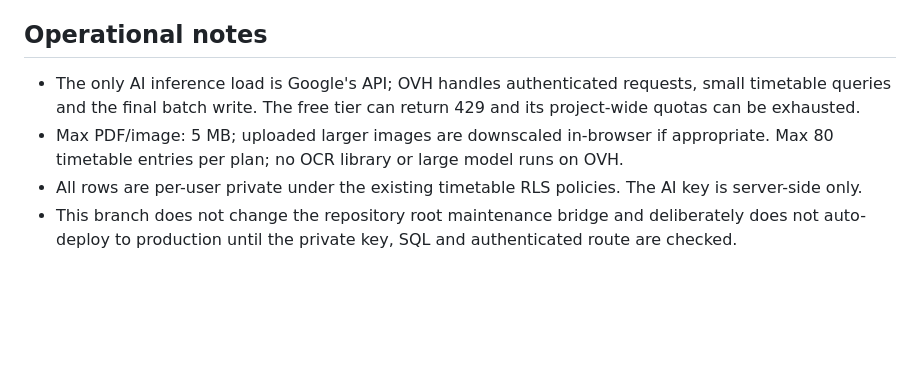
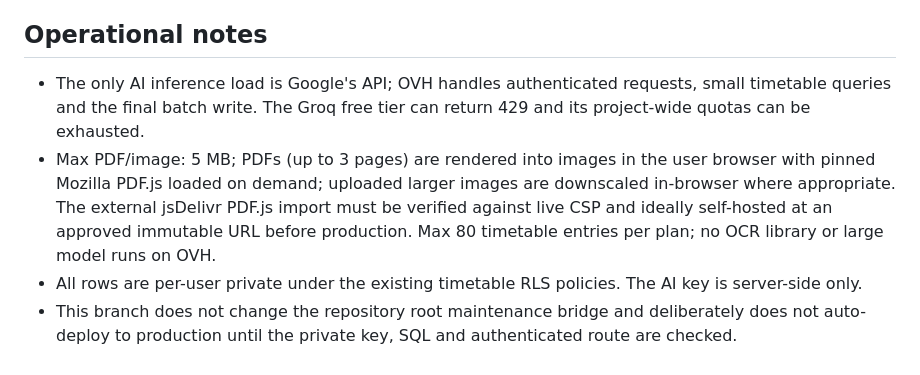
Before and after one commit to mreyadishere-bit/neis-circle, a Markdown page: docs/timetable-ai-rollout.md, the part around one of its changes. Drawn GitHub-style; blank space fills up the shorter version.

```diff
--- a/docs/timetable-ai-rollout.md
+++ b/docs/timetable-ai-rollout.md
@@ -48,7 +49,7 @@ The separate GitHub workflow \`.github/workflows/timetable-ai-quality.yml\` runs
 
 ## Operational notes
 
-- The only AI inference load is Google's API; OVH handles authenticated requests, small timetable queries and the final batch write. The free tier can return 429 and its project-wide quotas can be exhausted.
-- Max PDF/image: 5 MB; uploaded larger images are downscaled in-browser if appropriate. Max 80 timetable entries per plan; no OCR library or large model runs on OVH.
+- The only AI inference load is Google's API; OVH handles authenticated requests, small timetable queries and the final batch write. The Groq free tier can return 429 and its project-wide quotas can be exhausted.
+- Max PDF/image: 5 MB; PDFs (up to 3 pages) are rendered into images in the user browser with pinned Mozilla PDF.js loaded on demand; uploaded larger images are downscaled in-browser where appropriate. The external jsDelivr PDF.js import must be verified against live CSP and ideally self-hosted at an approved immutable URL before production. Max 80 timetable entries per plan; no OCR library or large model runs on OVH.
 - All rows are per-user private under the existing timetable RLS policies. The AI key is server-side only.
 - This branch does not change the repository root maintenance bridge and deliberately does not auto-deploy to production until the private key, SQL and authenticated route are checked.
```
Also changed, not shown: other parts of docs/timetable-ai-rollout.md (+10 -9 lines).
